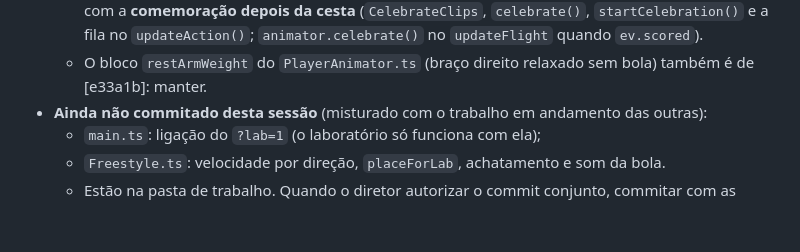
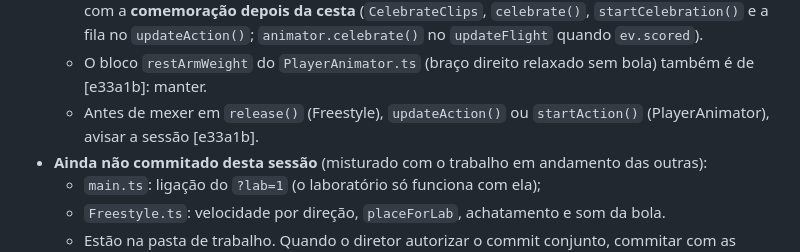
Before and after one commit to vareIIa/NBA, a Markdown page: docs/dev/HANDOFF-FLUIDEZ.md, the part around the change. Drawn GitHub-style; blank space fills up the shorter version.

Commit message:
Handoff da fluidez: trechos que exigem aviso à sessão do arremesso
Co-Authored-By: Claude Opus 5.5 <noreply@anthropic.com>

```diff
--- a/docs/dev/HANDOFF-FLUIDEZ.md
+++ b/docs/dev/HANDOFF-FLUIDEZ.md
@@ -173,6 +173,7 @@ Há **outras sessões** mexendo em `web/` ao mesmo tempo.
   - O diretor reportou o personagem travando no ar e aprovou a remoção.
   - Esta sessão restaurou o hold por engano no `ed48e95`. A sessão [e33a1b] já tirou de novo (pasta de trabalho, typecheck e 69/69 testes passando) (a chamada em `Freestyle.release()`; `holdFollowThrough()`, `holdUntil` e o ramo do `timeScale = 0` no `PlayerAnimator.ts`), junto com a **comemoração depois da cesta** (`CelebrateClips`, `celebrate()`, `startCelebration()` e a fila no `updateAction()`; `animator.celebrate()` no `updateFlight` quando `ev.scored`).
   - O bloco `restArmWeight` do `PlayerAnimator.ts` (braço direito relaxado sem bola) também é de [e33a1b]: manter.
+  - Antes de mexer em `release()` (Freestyle), `updateAction()` ou `startAction()` (PlayerAnimator), avisar a sessão [e33a1b].
 - **Ainda não commitado desta sessão** (misturado com o trabalho em andamento das outras):
   - `main.ts`: ligação do `?lab=1` (o laboratório só funciona com ela);
   - `Freestyle.ts`: velocidade por direção, `placeForLab`, achatamento e som da bola.
```
